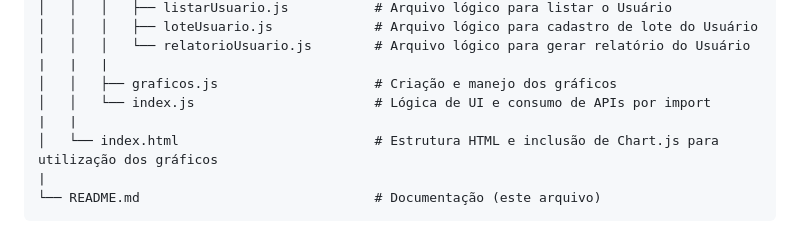
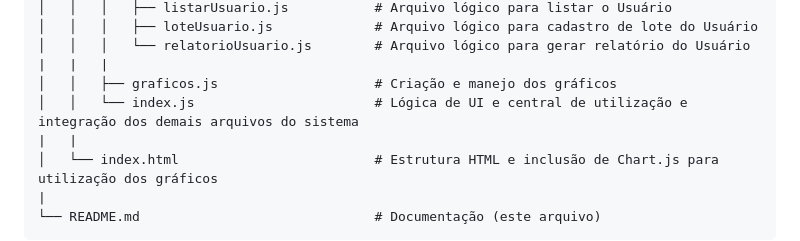
Before and after one commit to GTS3636/sistema_compras, a Markdown page: README.md, the part around the change. Drawn GitHub-style.

```diff
--- a/README.md
+++ b/README.md
@@ -158,7 +158,7 @@ Este projeto é um sistema full‑stack para gerenciamento de produtos, compras
 │   │   │   └── relatorioUsuario.js        # Arquivo lógico para gerar relatório do Usuário
 |   |   |
 │   │   ├── graficos.js                    # Criação e manejo dos gráficos
-│   │   └── index.js                       # Lógica de UI e consumo de APIs por import
+│   │   └── index.js                       # Lógica de UI e central de utilização e integração dos demais arquivos do sistema
 |   |
 │   └── index.html                         # Estrutura HTML e inclusão de Chart.js para utilização dos gráficos
 |
```
